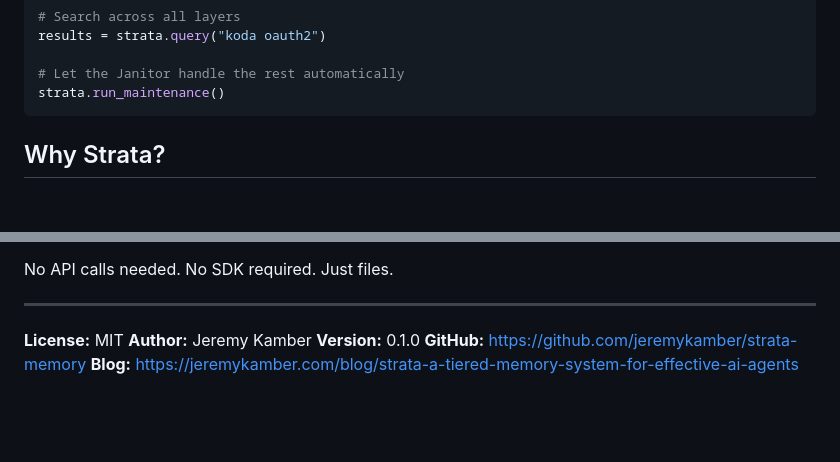
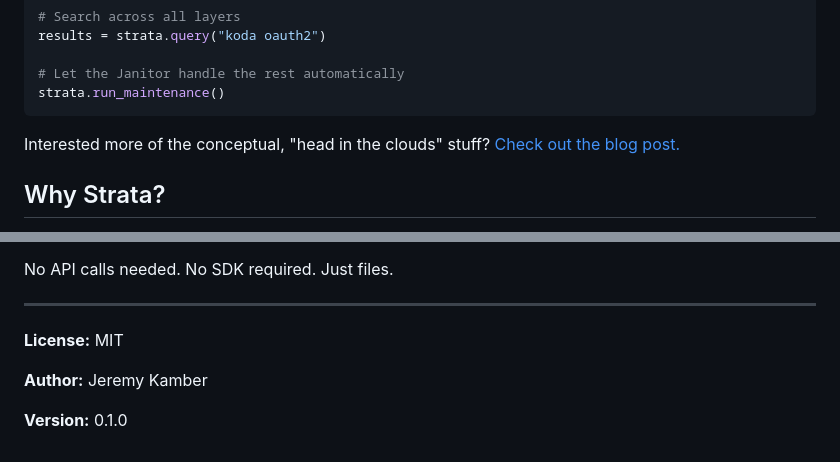
Before and after one commit to jeremykamber/strata-memory, a Markdown page: README.md, 2 parts joined by grey strips. Rendered like a GitHub page; blank space fills up the shorter version.

Commit message:
chore: restructure README (move blog post higher in text, add newlines to bottom data)

````diff
--- a/README.md
+++ b/README.md
@@ -16,6 +16,8 @@ results = strata.query("koda oauth2")
 # Let the Janitor handle the rest automatically
 strata.run_maintenance()
 ```
+
+Interested more of the conceptual, "head in the clouds" stuff? [Check out the blog post.](https://jeremykamber.com/blog/strata-a-tiered-memory-system-for-effective-ai-agents)
 
 ## Why Strata?
 
@@ -325,7 +327,7 @@ No API calls needed. No SDK required. Just files.
 ---
 
 **License:** MIT
+
 **Author:** Jeremy Kamber
+
 **Version:** 0.1.0
-**GitHub:** https://github.com/jeremykamber/strata-memory
-**Blog:** https://jeremykamber.com/blog/strata-a-tiered-memory-system-for-effective-ai-agents
````
